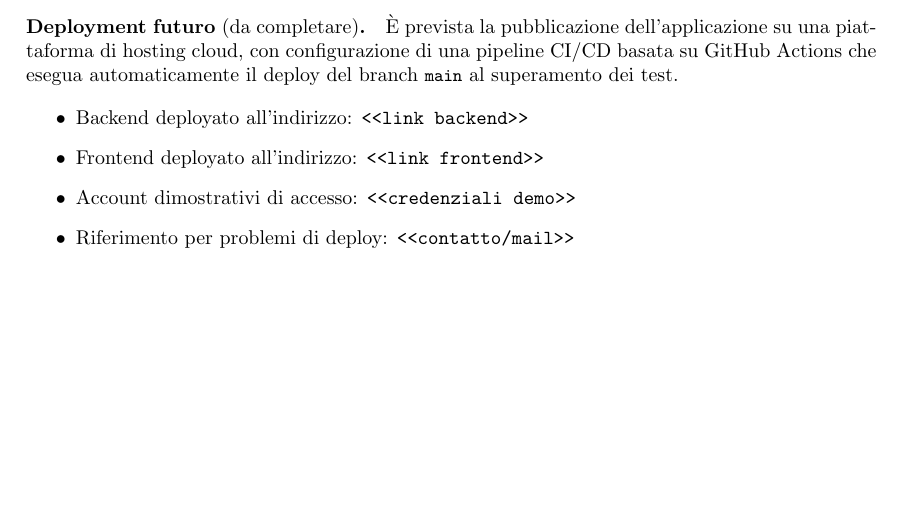
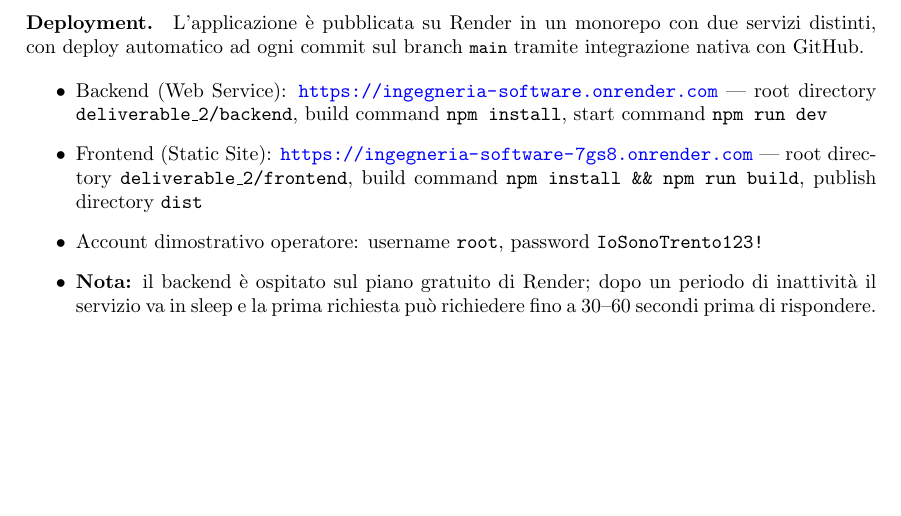
Before and after one commit to ErnestoBeltrami/Ingegneria_Software, a LaTeX paper (deliverable_2/docs/d2.tex): part of page 9 of 45, cut at the place of the change. Compiled offline with pdfLaTeX.

Commit message:
fix d2 deploy

```diff
--- a/deliverable_2/docs/d2.tex
+++ b/deliverable_2/docs/d2.tex
@@ -428,16 +428,24 @@ Dalla cartella \code{deliverable\_2/}:
 Verifiche rapide: \textit{health check} su \code{http://localhost:8000/health} e
 documentazione API su \code{http://localhost:8000/docs}.
 
-\paragraph{Deployment futuro \textnormal{(da completare)}.}
-È prevista la pubblicazione dell'applicazione su una piattaforma di hosting cloud, con
-configurazione di una pipeline CI/CD basata su GitHub Actions che esegua automaticamente il
-deploy del branch \code{main} al superamento dei test.
+\paragraph{Deployment.}
+L'applicazione è pubblicata su Render in un monorepo con due servizi distinti,
+con deploy automatico ad ogni commit sul branch \code{main} tramite integrazione
+nativa con GitHub.
 
 \begin{itemize}
-	\item Backend deployato all'indirizzo: \texttt{<<link backend>>}
-	\item Frontend deployato all'indirizzo: \texttt{<<link frontend>>}
-	\item Account dimostrativi di accesso: \texttt{<<credenziali demo>>}
-	\item Riferimento per problemi di deploy: \texttt{<<contatto/mail>>}
+  \item Backend (Web Service): \url{https://ingegneria-software.onrender.com} —
+        root directory \texttt{deliverable\_2/backend},
+        build command \texttt{npm install},
+        start command \texttt{npm run dev}
+  \item Frontend (Static Site): \url{https://ingegneria-software-7gs8.onrender.com} —
+        root directory \texttt{deliverable\_2/frontend},
+        build command \texttt{npm install \&\& npm run build},
+        publish directory \texttt{dist}
+  \item Account dimostrativo operatore: username \texttt{root}, password \texttt{IoSonoTrento123!}
+  \item \textbf{Nota:} il backend è ospitato sul piano gratuito di Render; dopo un periodo
+        di inattività il servizio va in sleep e la prima richiesta può richiedere fino a
+        30--60 secondi prima di rispondere.
 \end{itemize}
 
 \newpage
```
